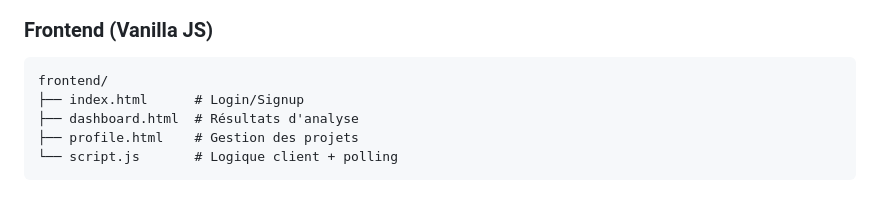
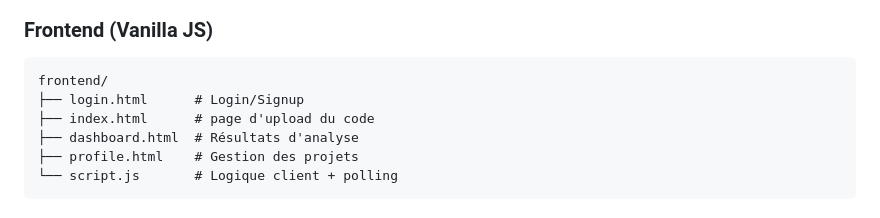
Before and after one commit to ChaimaB776/securescan-groupe-11, a Markdown page: README.md, the part around the change. GitHub-like rendering.

````diff
--- a/README.md
+++ b/README.md
@@ -139,7 +139,8 @@ Back/src/
 
 ```
 frontend/
-├── index.html      # Login/Signup
+├── login.html      # Login/Signup
+├── index.html      # page d'upload du code
 ├── dashboard.html  # Résultats d'analyse
 ├── profile.html    # Gestion des projets
 └── script.js       # Logique client + polling
````
